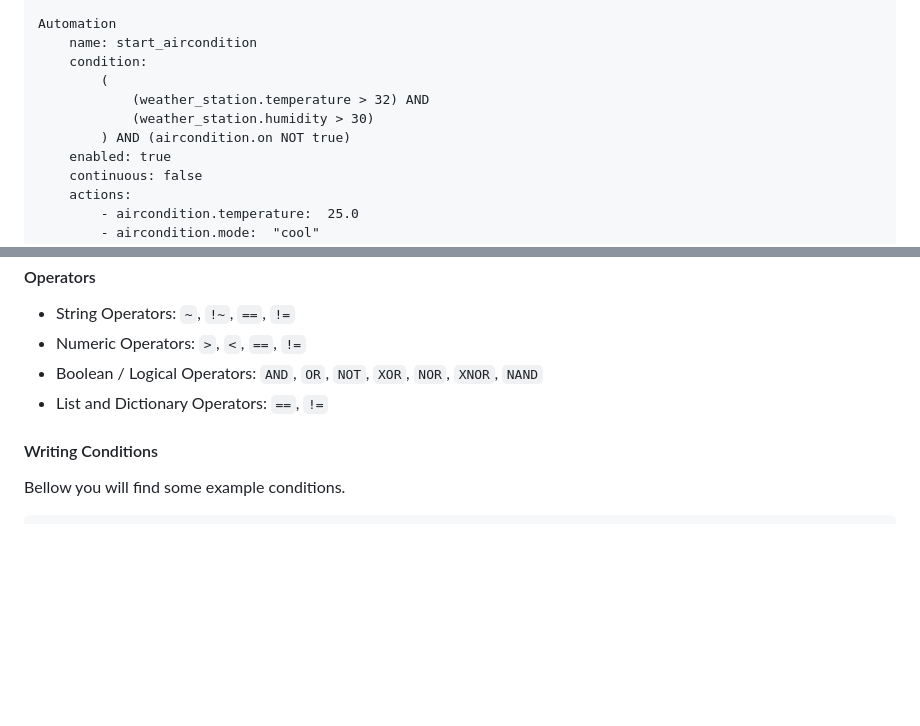
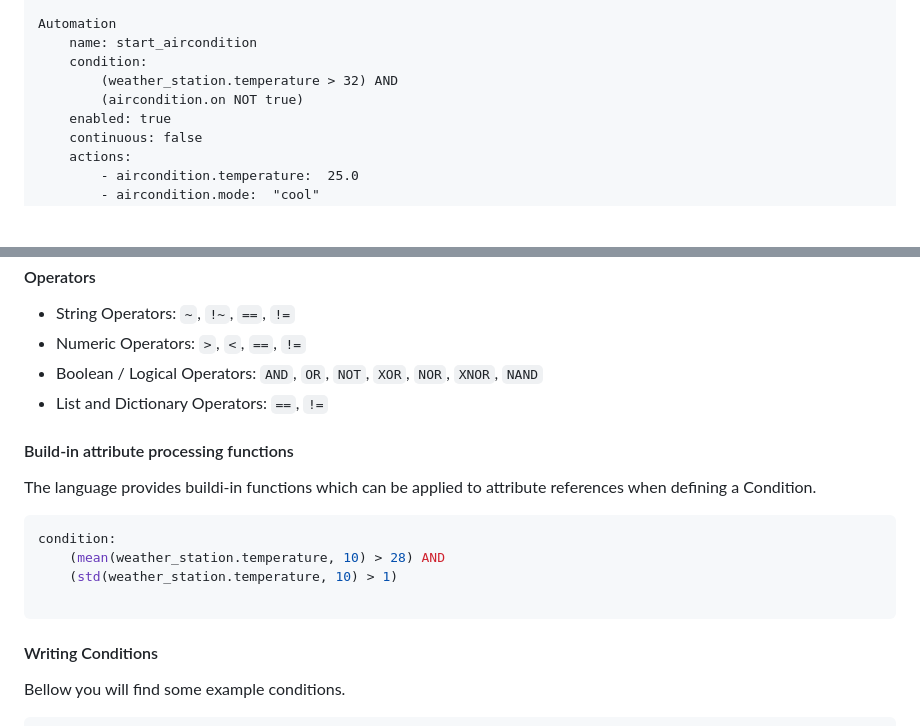
Before and after one commit to robotics-4-all/smauto, a Markdown page: README.md, 2 parts joined by grey strips. GitHub-like rendering; blank space fills up the shorter version.

````diff
--- a/README.md
+++ b/README.md
@@ -119,10 +119,8 @@ end
 Automation
     name: start_aircondition
     condition:
-        (
-            (weather_station.temperature > 32) AND
-            (weather_station.humidity > 30)
-        ) AND (aircondition.on NOT true)
+        (weather_station.temperature > 32) AND
+        (aircondition.on NOT true)
     enabled: true
     continuous: false
     actions:
@@ -369,6 +367,18 @@ of the language.
 - Boolean / Logical Operators: `AND`, `OR`, `NOT`, `XOR`, `NOR`, `XNOR`, `NAND`
 - List and Dictionary Operators: `==`, `!=`
 
+#### Build-in attribute processing functions
+
+The language provides buildi-in functions which can be applied to attribute references
+when defining a Condition.
+
+```yml
+condition:
+    (mean(weather_station.temperature, 10) > 28) AND
+    (std(weather_station.temperature, 10) > 1)
+
+```
+
 #### Writing Conditions
 
 Bellow you will find some example conditions.
````
